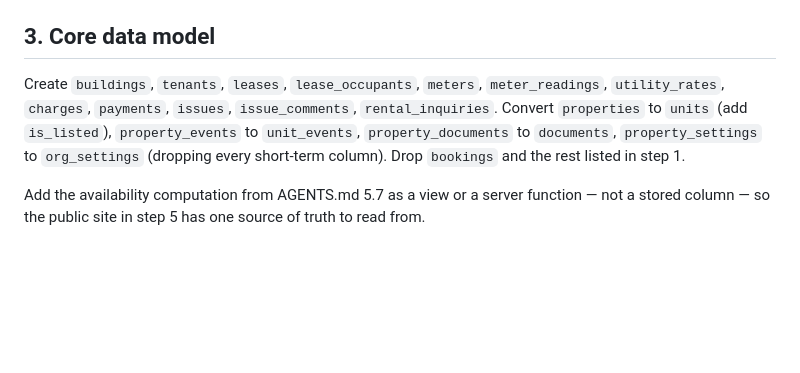
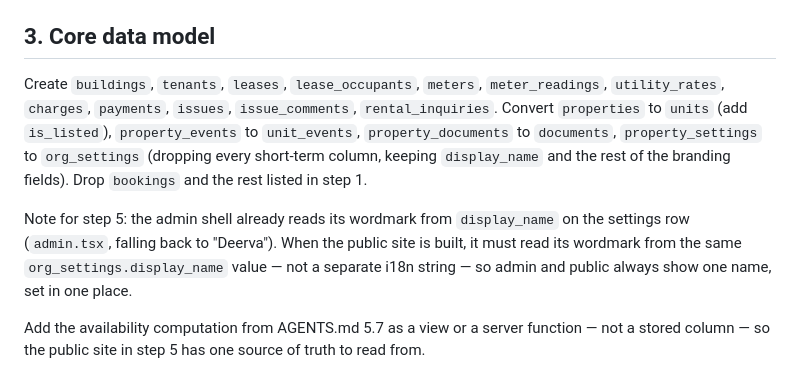
Before and after one commit to marazinas1/KR, a Markdown page: PLAN.md, the part around the change. Drawn GitHub-style; blank space fills up the shorter version.

```diff
--- a/PLAN.md
+++ b/PLAN.md
@@ -36,7 +36,9 @@ Verify every policy individually with a live SQL query. Do not assume the old `i
 
 ## 3. Core data model
 
-Create `buildings`, `tenants`, `leases`, `lease_occupants`, `meters`, `meter_readings`, `utility_rates`, `charges`, `payments`, `issues`, `issue_comments`, `rental_inquiries`. Convert `properties` to `units` (add `is_listed`), `property_events` to `unit_events`, `property_documents` to `documents`, `property_settings` to `org_settings` (dropping every short-term column). Drop `bookings` and the rest listed in step 1.
+Create `buildings`, `tenants`, `leases`, `lease_occupants`, `meters`, `meter_readings`, `utility_rates`, `charges`, `payments`, `issues`, `issue_comments`, `rental_inquiries`. Convert `properties` to `units` (add `is_listed`), `property_events` to `unit_events`, `property_documents` to `documents`, `property_settings` to `org_settings` (dropping every short-term column, keeping `display_name` and the rest of the branding fields). Drop `bookings` and the rest listed in step 1.
+
+Note for step 5: the admin shell already reads its wordmark from `display_name` on the settings row (`admin.tsx`, falling back to "Deerva"). When the public site is built, it must read its wordmark from the same `org_settings.display_name` value — not a separate i18n string — so admin and public always show one name, set in one place.
 
 Add the availability computation from AGENTS.md 5.7 as a view or a server function — not a stored column — so the public site in step 5 has one source of truth to read from.
 
```
Also changed, not shown: roadmap.md (deleted, +0 -8 lines).
